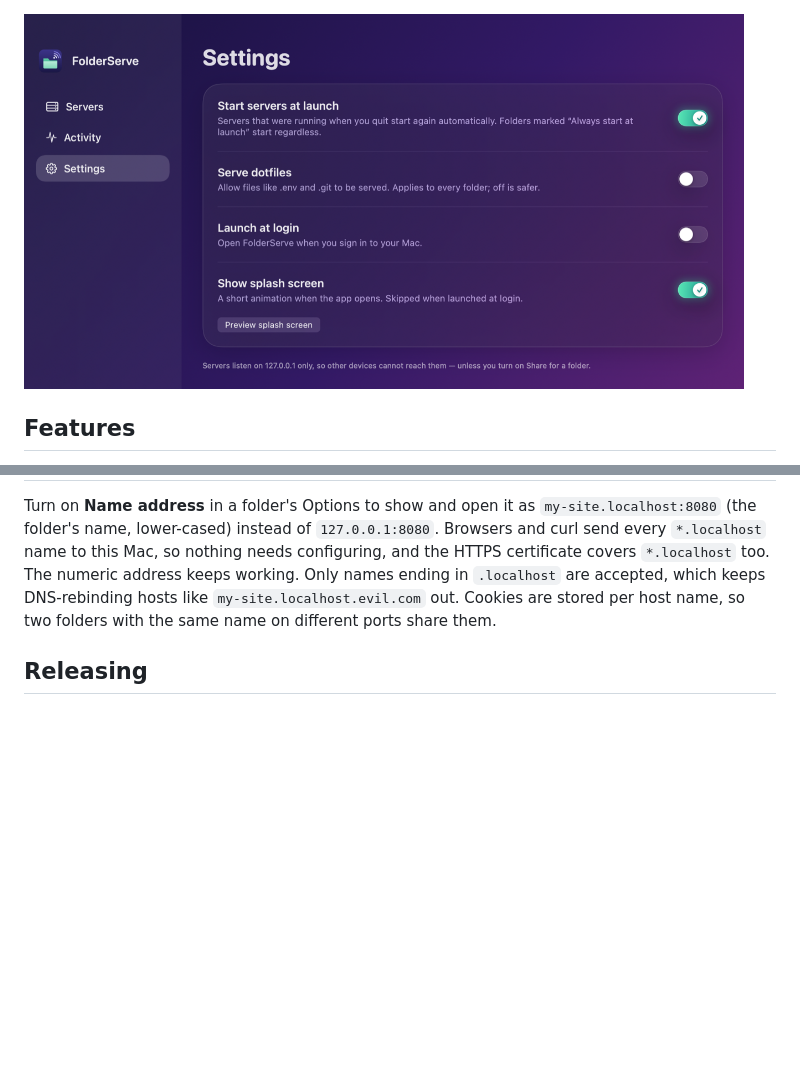
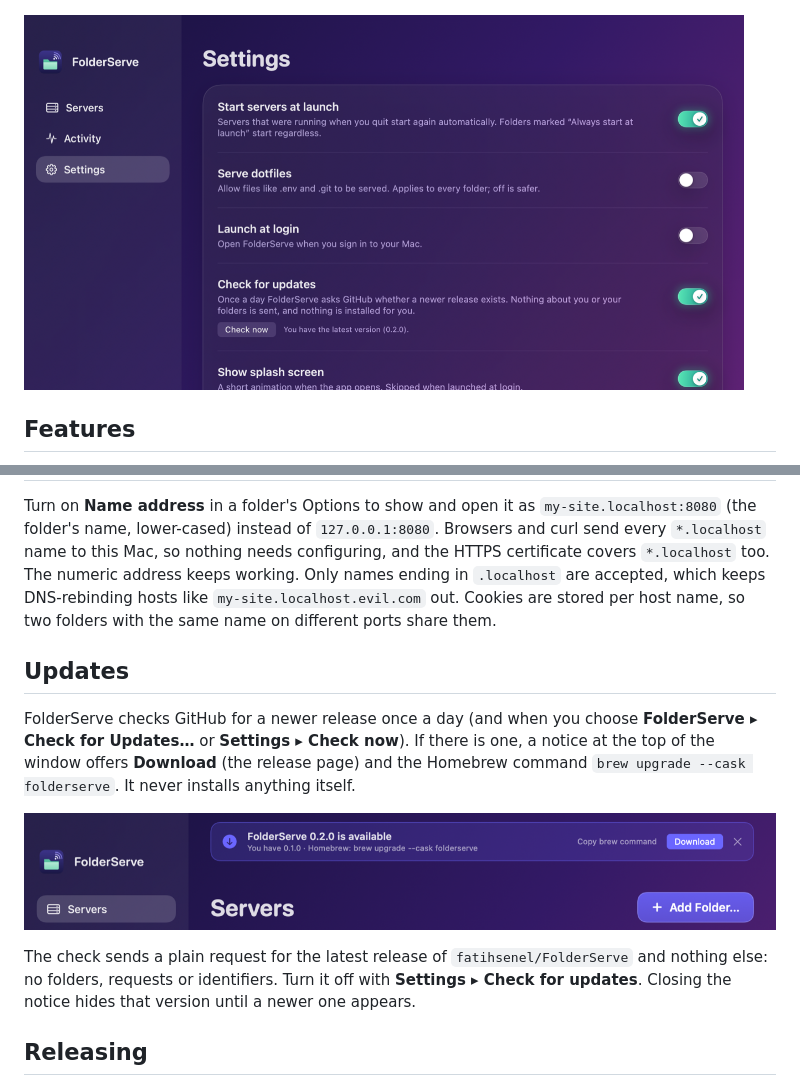
Before and after one commit to fatihsenel/FolderServe, a Markdown page: README.md, 2 parts joined by grey strips. Drawn GitHub-style; pictures changed too: docs/screenshots/settings.png, docs/screenshots/update-banner.png (added); blank space fills up the shorter version.

```diff
--- a/README.md
+++ b/README.md
@@ -222,6 +222,17 @@ instead of `127.0.0.1:8080`. Browsers and curl send every `*.localhost` name to
 HTTPS certificate covers `*.localhost` too. The numeric address keeps working. Only names ending in `.localhost` are accepted, which keeps
 DNS-rebinding hosts like `my-site.localhost.evil.com` out. Cookies are stored per host name, so two folders with the same name on different ports share them.
 
+## Updates
+
+FolderServe checks GitHub for a newer release once a day (and when you choose **FolderServe ▸ Check for Updates…** or **Settings ▸ Check now**).
+If there is one, a notice at the top of the window offers **Download** (the release page) and the Homebrew command
+`brew upgrade --cask folderserve`. It never installs anything itself.
+
+![Update notice at the top of the window](docs/screenshots/update-banner.png)
+
+The check sends a plain request for the latest release of `fatihsenel/FolderServe` and nothing else: no folders, requests or identifiers.
+Turn it off with **Settings ▸ Check for updates**. Closing the notice hides that version until a newer one appears.
+
 ## Releasing
 
 `scripts/release.sh` builds a Release archive, signs it with a **Developer ID Application** certificate, notarizes it with Apple, staples the
```
Also changed, not shown: CLAUDE.md (+4 -0 lines), 9 other files.
